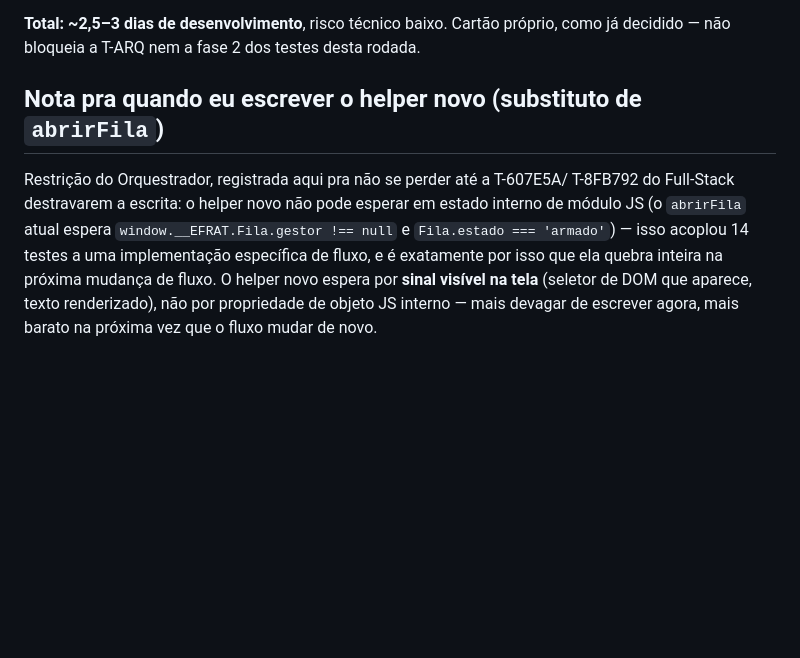
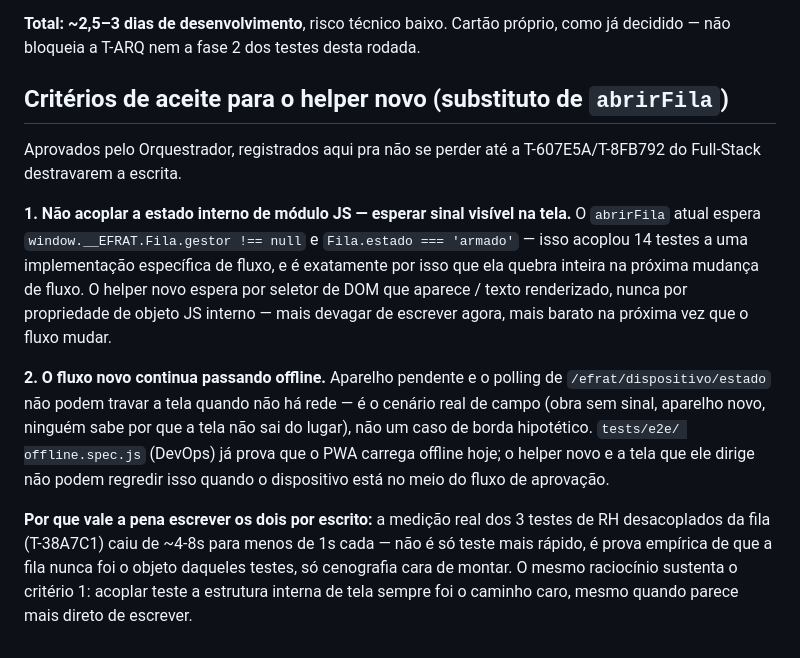
Before and after one commit to BRL4528/control_face_id, a Markdown page: docs/ameacas-v3.md, the part around the change. Drawn GitHub-style; blank space fills up the shorter version.

Commit message:
ameacas-v3: formaliza os 2 criterios de aceite do helper novo, aprovados
Registra por escrito, como pedido: (1) esperar sinal visivel na tela em
vez de estado interno de modulo JS; (2) continuar passando offline —
aparelho pendente e polling de /efrat/dispositivo/estado nao podem travar
a tela sem rede, cenario real de campo, nao caso de borda. Cita a medicao
dos 3 testes de RH (4-8s -> <1s) como justificativa empirica.

Co-Authored-By: Claude Sonnet 5 <noreply@anthropic.com>

```diff
--- a/docs/ameacas-v3.md
+++ b/docs/ameacas-v3.md
@@ -393,14 +393,30 @@ já usado no resto do projeto, então é um trabalho conhecido, não exploratór
 **Total: ~2,5–3 dias de desenvolvimento**, risco técnico baixo. Cartão próprio,
 como já decidido — não bloqueia a T-ARQ nem a fase 2 dos testes desta rodada.
 
-## Nota pra quando eu escrever o helper novo (substituto de `abrirFila`)
+## Critérios de aceite para o helper novo (substituto de `abrirFila`)
 
-Restrição do Orquestrador, registrada aqui pra não se perder até a T-607E5A/
-T-8FB792 do Full-Stack destravarem a escrita: o helper novo não pode esperar
-em estado interno de módulo JS (o `abrirFila` atual espera
-`window.__EFRAT.Fila.gestor !== null` e `Fila.estado === 'armado'`) — isso
-acoplou 14 testes a uma implementação específica de fluxo, e é exatamente por
-isso que ela quebra inteira na próxima mudança de fluxo. O helper novo espera
-por **sinal visível na tela** (seletor de DOM que aparece, texto renderizado),
-não por propriedade de objeto JS interno — mais devagar de escrever agora,
-mais barato na próxima vez que o fluxo mudar de novo.
+Aprovados pelo Orquestrador, registrados aqui pra não se perder até a
+T-607E5A/T-8FB792 do Full-Stack destravarem a escrita.
+
+**1. Não acoplar a estado interno de módulo JS — esperar sinal visível na
+tela.** O `abrirFila` atual espera `window.__EFRAT.Fila.gestor !== null` e
+`Fila.estado === 'armado'` — isso acoplou 14 testes a uma implementação
+específica de fluxo, e é exatamente por isso que ela quebra inteira na
+próxima mudança de fluxo. O helper novo espera por seletor de DOM que
+aparece / texto renderizado, nunca por propriedade de objeto JS interno —
+mais devagar de escrever agora, mais barato na próxima vez que o fluxo mudar.
+
+**2. O fluxo novo continua passando offline.** Aparelho pendente e o polling
+de `/efrat/dispositivo/estado` não podem travar a tela quando não há rede —
+é o cenário real de campo (obra sem sinal, aparelho novo, ninguém sabe por
+que a tela não sai do lugar), não um caso de borda hipotético. `tests/e2e/
+offline.spec.js` (DevOps) já prova que o PWA carrega offline hoje; o helper
+novo e a tela que ele dirige não podem regredir isso quando o dispositivo
+está no meio do fluxo de aprovação.
+
+**Por que vale a pena escrever os dois por escrito:** a medição real dos 3
+testes de RH desacoplados da fila (T-38A7C1) caiu de ~4-8s para menos de 1s
+cada — não é só teste mais rápido, é prova empírica de que a fila nunca foi
+o objeto daqueles testes, só cenografia cara de montar. O mesmo raciocínio
+sustenta o critério 1: acoplar teste a estrutura interna de tela sempre foi
+o caminho caro, mesmo quando parece mais direto de escrever.
```
